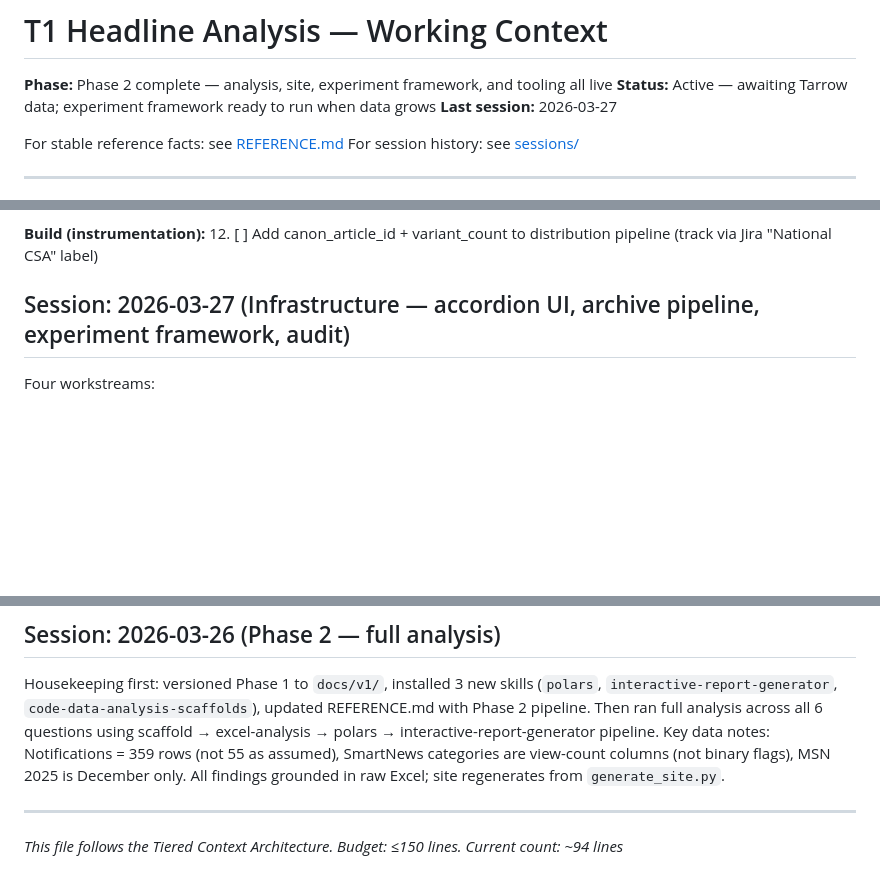
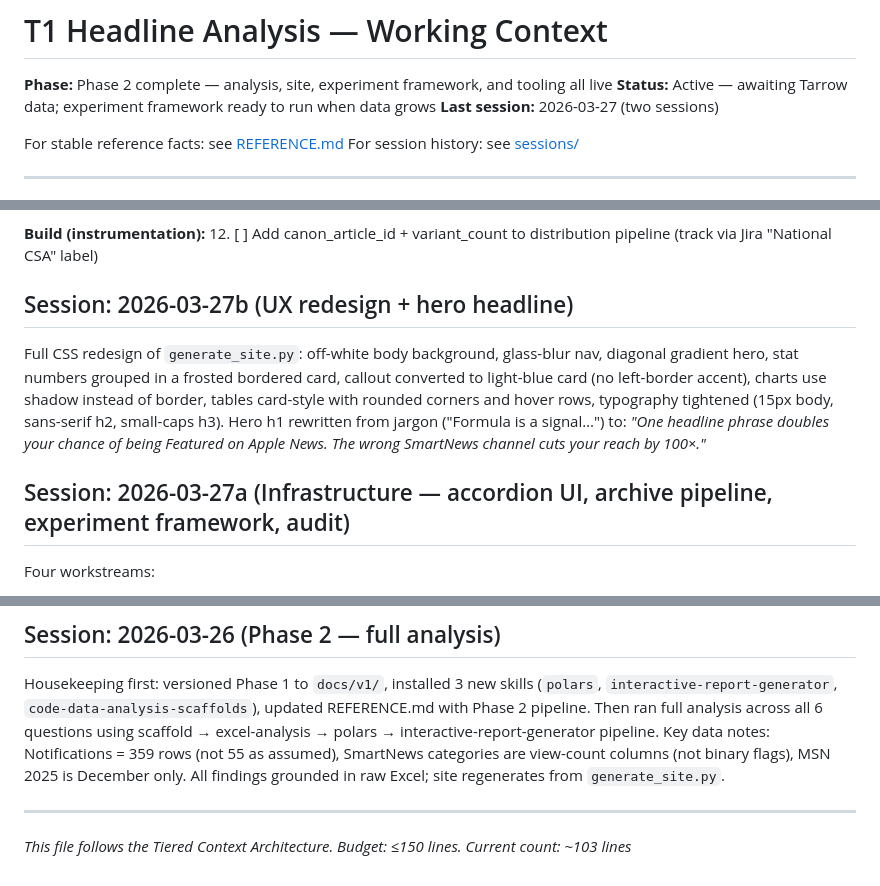
Before and after one commit to piercewilliams/data-t1headlines, a Markdown page: CONTEXT.md, 3 parts joined by grey strips. Rendered like a GitHub page; blank space fills up the shorter version.

Commit message:
UX redesign and hero headline rewrite
Co-Authored-By: Claude Sonnet 4.6 <noreply@anthropic.com>

```diff
--- a/CONTEXT.md
+++ b/CONTEXT.md
@@ -2,7 +2,7 @@
 
 **Phase:** Phase 2 complete — analysis, site, experiment framework, and tooling all live
 **Status:** Active — awaiting Tarrow data; experiment framework ready to run when data grows
-**Last session:** 2026-03-27
+**Last session:** 2026-03-27 (two sessions)
 
 For stable reference facts: see [REFERENCE.md](REFERENCE.md)
 For session history: see [sessions/](sessions/)
@@ -72,7 +72,11 @@ For session history: see [sessions/](sessions/)
 **Build (instrumentation):**
 12. [ ] Add canon_article_id + variant_count to distribution pipeline (track via Jira "National CSA" label)
 
-## Session: 2026-03-27 (Infrastructure — accordion UI, archive pipeline, experiment framework, audit)
+## Session: 2026-03-27b (UX redesign + hero headline)
+
+Full CSS redesign of `generate_site.py`: off-white body background, glass-blur nav, diagonal gradient hero, stat numbers grouped in a frosted bordered card, callout converted to light-blue card (no left-border accent), charts use shadow instead of border, tables card-style with rounded corners and hover rows, typography tightened (15px body, sans-serif h2, small-caps h3). Hero h1 rewritten from jargon ("Formula is a signal…") to: *"One headline phrase doubles your chance of being Featured on Apple News. The wrong SmartNews channel cuts your reach by 100×."*
+
+## Session: 2026-03-27a (Infrastructure — accordion UI, archive pipeline, experiment framework, audit)
 
 Four workstreams:
 
@@ -91,4 +95,4 @@ Housekeeping first: versioned Phase 1 to `docs/v1/`, installed 3 new skills (`po
 ---
 
 *This file follows the Tiered Context Architecture. Budget: ≤150 lines.*
-*Current count: ~94 lines*
+*Current count: ~103 lines*
```
